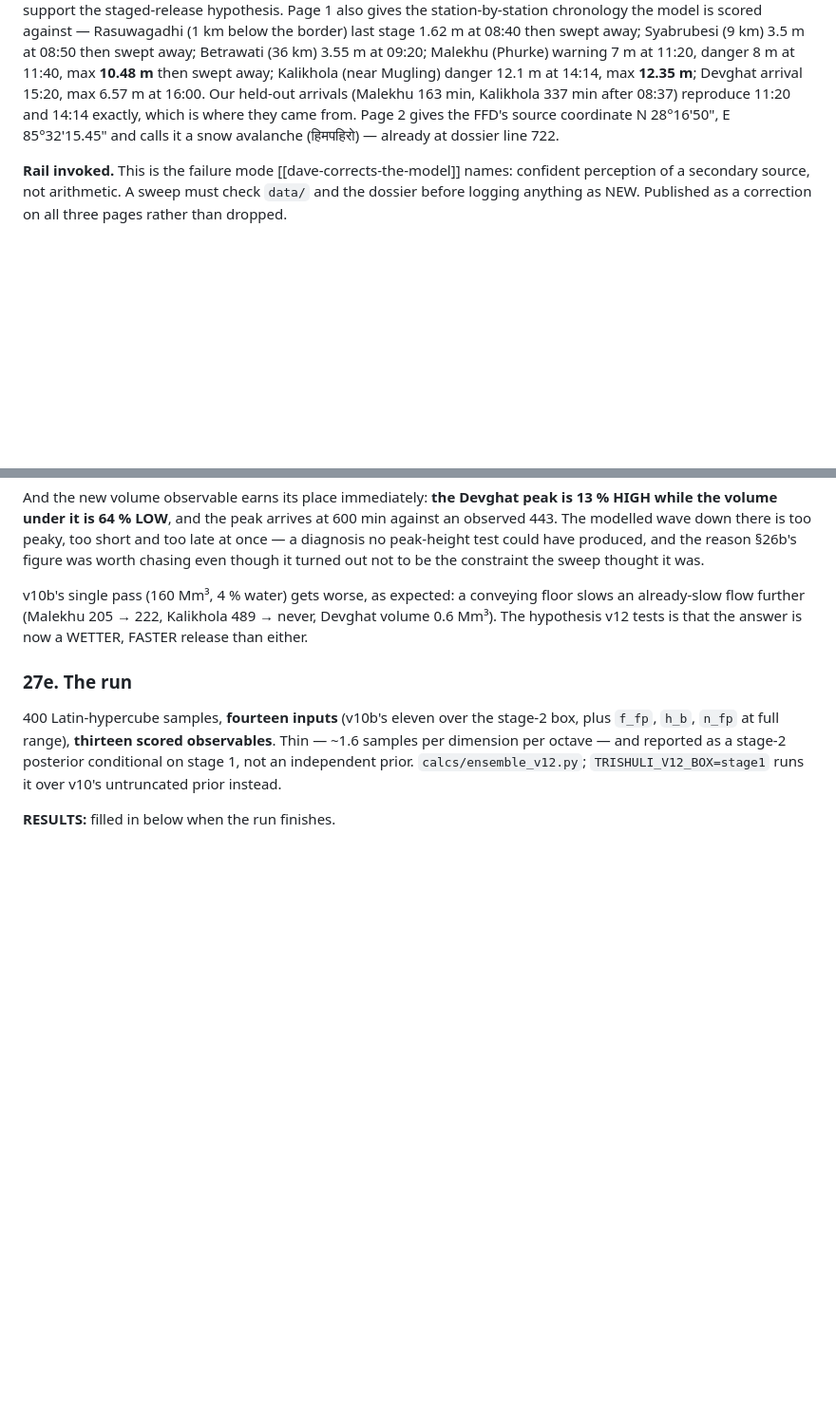
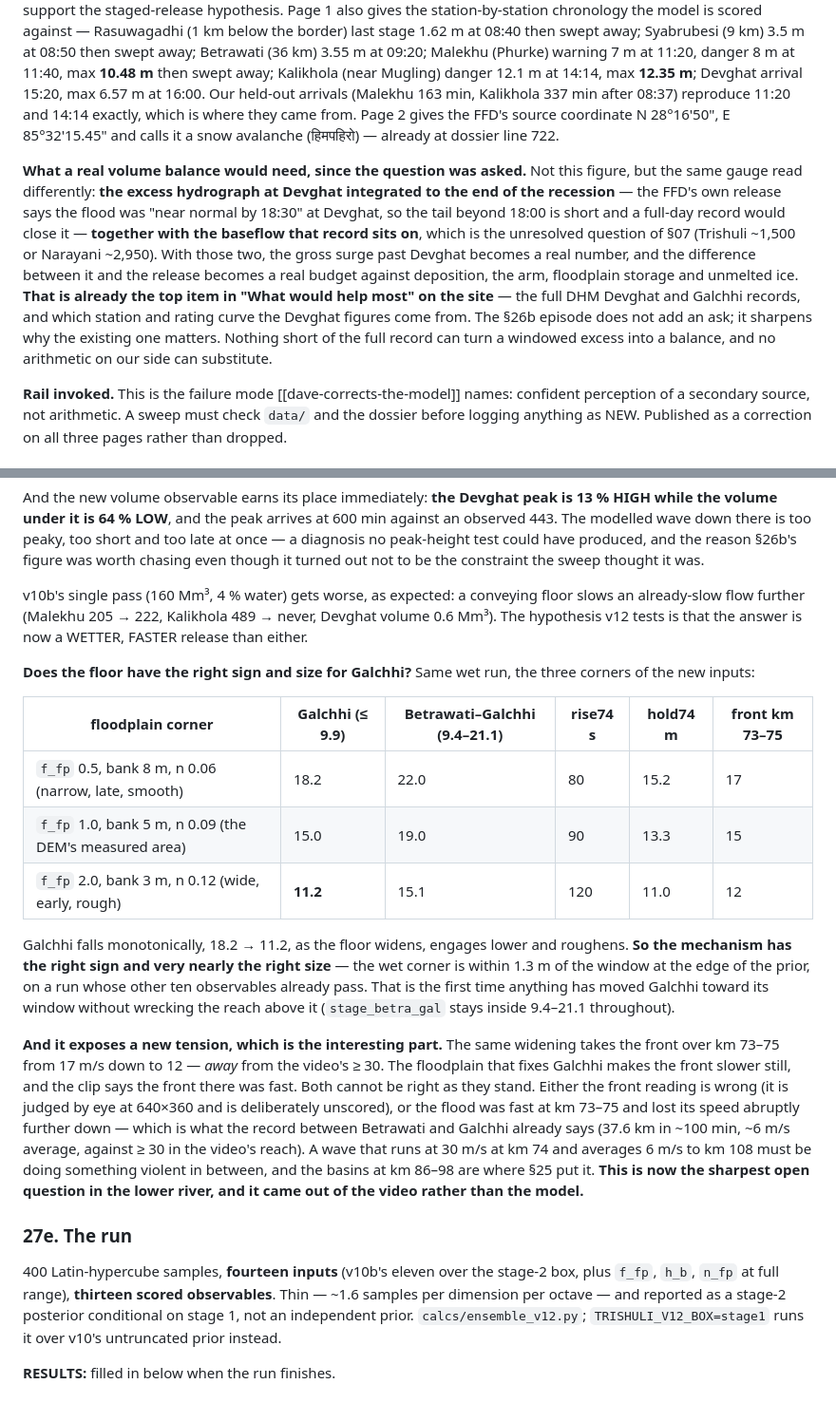
Before and after one commit to djhume/nepal-flood-2026, a Markdown page: research/event-dossier.md, 2 parts joined by grey strips. Shown at 95% size. Drawn GitHub-style; blank space fills up the shorter version.

Commit message:
Dossier §26b/§27: what a real volume balance would need, and the floodplain corner sweep
§26b: the constructive half of the assessment. A volume balance needs the
Devghat excess hydrograph integrated to the end of the recession (the FFD
says "near normal by 18:30", so the tail is short) together with the
baseflow that record sits on — the unresolved Trishuli ~1,500 vs Narayani
~2,950 of §07. Both are already the top item in "What would help most"; the
episode sharpens why that ask matters rather than adding a new one.

§27d: the three corners of the new floodplain inputs on v10's wet
near-miss. Galchhi falls monotonically 18.2 → 15.0 → 11.2 as the floor
widens, engages lower and roughens, with stage_betra_gal staying inside its
window throughout — so the mechanism has the right sign and nearly the
right size, within 1.3 m of the Galchhi window at the edge of the prior.

And it exposes a new tension: the same widening takes the front over
km 73-75 from 17 m/s to 12, away from the video's >= 30. The floodplain
that fixes Galchhi makes the front slower still. Either the front reading
is wrong (unscored for exactly this reason) or the flood was fast at
km 73-75 and lost its speed abruptly below — which is what Betrawati to
Galchhi already says at ~6 m/s average, and §25 put the loss in the basins
at km 86-98.

Co-Authored-By: Claude Opus 5 (1M context) <noreply@anthropic.com>
Claude-Session: https://claude.ai/code/session_01FTnLuRPT9tUgadUqDkXthG

```diff
--- a/research/event-dossier.md
+++ b/research/event-dossier.md
@@ -2422,6 +2422,21 @@ where they came from. Page 2 gives the FFD's source coordinate N 28°16'50",
 E 85°32'15.45" and calls it a snow avalanche (हिमपहिरो) — already at dossier
 line 722.
 
+**What a real volume balance would need, since the question was asked.** Not
+this figure, but the same gauge read differently: **the excess hydrograph at
+Devghat integrated to the end of the recession** — the FFD's own release says
+the flood was "near normal by 18:30" at Devghat, so the tail beyond 18:00 is
+short and a full-day record would close it — **together with the baseflow that
+record sits on**, which is the unresolved question of §07 (Trishuli ~1,500 or
+Narayani ~2,950). With those two, the gross surge past Devghat becomes a real
+number, and the difference between it and the release becomes a real budget
+against deposition, the arm, floodplain storage and unmelted ice. **That is
+already the top item in "What would help most" on the site** — the full DHM
+Devghat and Galchhi records, and which station and rating curve the Devghat
+figures come from. The §26b episode does not add an ask; it sharpens why the
+existing one matters. Nothing short of the full record can turn a windowed
+excess into a balance, and no arithmetic on our side can substitute.
+
 **Rail invoked.** This is the failure mode [[dave-corrects-the-model]] names:
 confident perception of a secondary source, not arithmetic. A sweep must check
 `data/` and the dossier before logging anything as NEW. Published as a
@@ -2751,6 +2766,35 @@ floor slows an already-slow flow further (Malekhu 205 → 222, Kalikhola 489 →
 never, Devghat volume 0.6 Mm³). The hypothesis v12 tests is that the answer is
 now a WETTER, FASTER release than either.
 
+**Does the floor have the right sign and size for Galchhi?** Same wet run,
+the three corners of the new inputs:
+
+| floodplain corner | Galchhi (≤ 9.9) | Betrawati–Galchhi (9.4–21.1) | rise74 s | hold74 m | front km 73–75 |
+|---|---|---|---|---|---|
+| `f_fp` 0.5, bank 8 m, n 0.06 (narrow, late, smooth) | 18.2 | 22.0 | 80 | 15.2 | 17 |
+| `f_fp` 1.0, bank 5 m, n 0.09 (the DEM's measured area) | 15.0 | 19.0 | 90 | 13.3 | 15 |
+| `f_fp` 2.0, bank 3 m, n 0.12 (wide, early, rough) | **11.2** | 15.1 | 120 | 11.0 | 12 |
+
+Galchhi falls monotonically, 18.2 → 11.2, as the floor widens, engages lower
+and roughens. **So the mechanism has the right sign and very nearly the right
+size** — the wet corner is within 1.3 m of the window at the edge of the
+prior, on a run whose other ten observables already pass. That is the first
+time anything has moved Galchhi toward its window without wrecking the reach
+above it (`stage_betra_gal` stays inside 9.4–21.1 throughout).
+
+**And it exposes a new tension, which is the interesting part.** The same
+widening takes the front over km 73–75 from 17 m/s down to 12 — *away* from
+the video's ≥ 30. The floodplain that fixes Galchhi makes the front slower
+still, and the clip says the front there was fast. Both cannot be right as
+they stand. Either the front reading is wrong (it is judged by eye at 640×360
+and is deliberately unscored), or the flood was fast at km 73–75 and lost its
+speed abruptly further down — which is what the record between Betrawati and
+Galchhi already says (37.6 km in ~100 min, ~6 m/s average, against ≥ 30 in
+the video's reach). A wave that runs at 30 m/s at km 74 and averages 6 m/s to
+km 108 must be doing something violent in between, and the basins at km 86–98
+are where §25 put it. **This is now the sharpest open question in the lower
+river, and it came out of the video rather than the model.**
+
 ### 27e. The run
 
 400 Latin-hypercube samples, **fourteen inputs** (v10b's eleven over the
```
